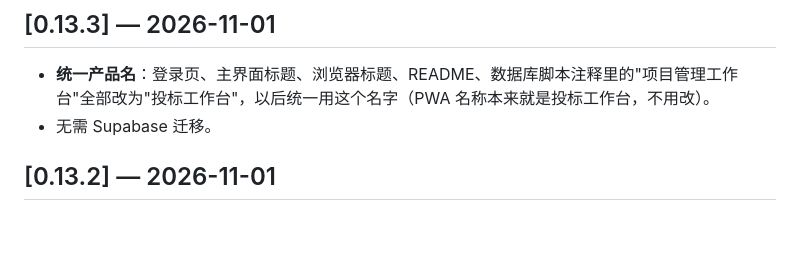
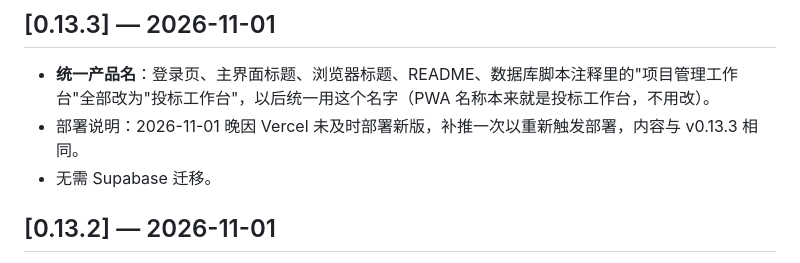
Before and after one commit to chenduowei/ai-bid-assistant, a Markdown page: docs/changelog.md, the part around the change. Drawn GitHub-style; blank space fills up the shorter version.

Commit message:
chore: retrigger Vercel deploy (content unchanged from v0.13.3)

```diff
--- a/docs/changelog.md
+++ b/docs/changelog.md
@@ -4,6 +4,7 @@
 
 ## [0.13.3] — 2026-11-01
 - **统一产品名**：登录页、主界面标题、浏览器标题、README、数据库脚本注释里的"项目管理工作台"全部改为"投标工作台"，以后统一用这个名字（PWA 名称本来就是投标工作台，不用改）。
+- 部署说明：2026-11-01 晚因 Vercel 未及时部署新版，补推一次以重新触发部署，内容与 v0.13.3 相同。
 - 无需 Supabase 迁移。
 
 ## [0.13.2] — 2026-11-01
```
